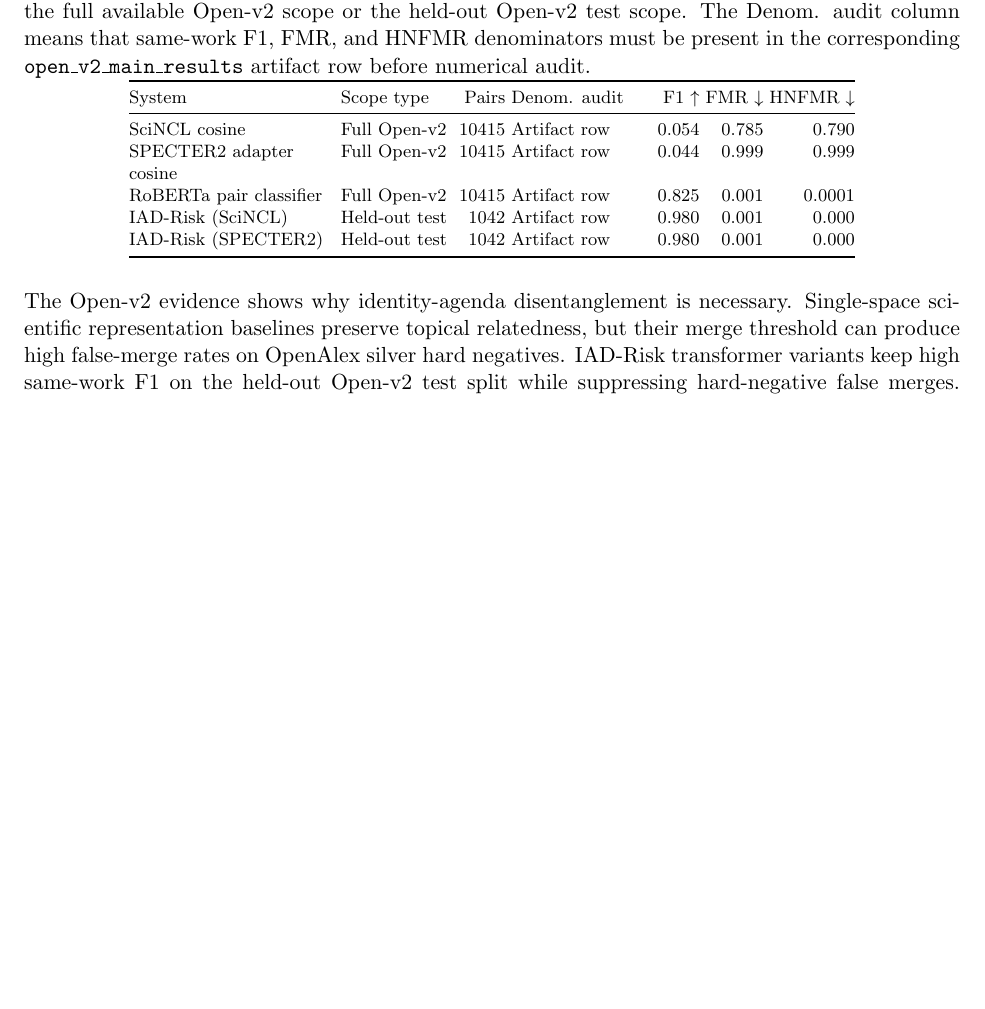
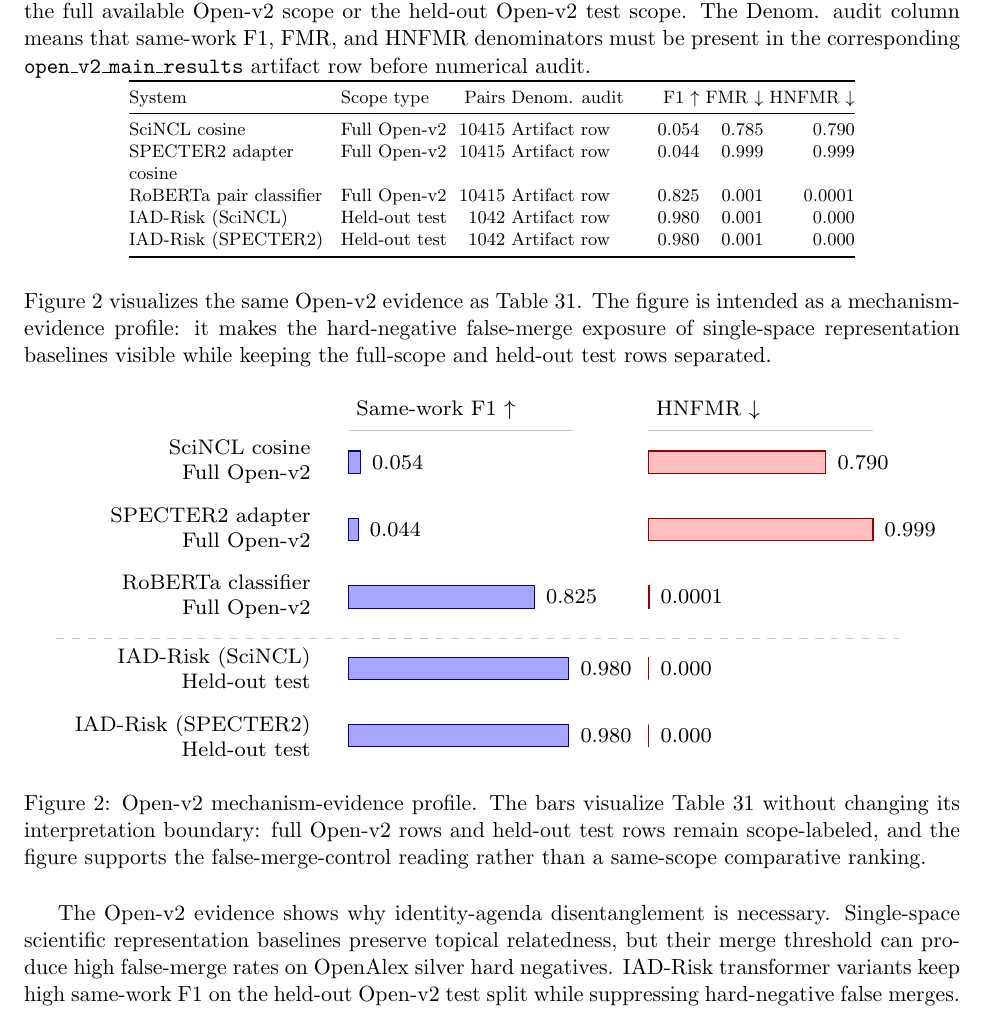
Before and after one commit to bujiuzhi/iad-sieve, a LaTeX paper (manuscript/main.tex): part of page 24 of 33, cut so that both start at the same text, the shorter picture padded with empty space. Compiled offline with pdfLaTeX.

Commit message:
增加Open-v2结果机制证据图

```diff
--- a/manuscript/main.tex
+++ b/manuscript/main.tex
@@ -860,6 +860,57 @@ IAD-Risk (SPECTER2) & Held-out test & 1042 & Artifact row & 0.980 & 0.001 & 0.00
 \end{tabular}
 \end{table}
 
+Figure~\ref{fig:openv2-safety-profile} visualizes the same Open-v2 evidence as Table~\ref{tab:openv2-results}. The figure is intended as a mechanism-evidence profile: it makes the hard-negative false-merge exposure of single-space representation baselines visible while keeping the full-scope and held-out test rows separated.
+
+\begin{figure}[H]
+\centering
+\scriptsize
+\resizebox{0.98\linewidth}{!}{%
+\begin{tikzpicture}[
+  x=1cm,
+  y=1cm,
+  system/.style={anchor=east, align=right, text width=3.6cm},
+  fbar/.style={fill=blue!35, draw=blue!60!black},
+  hbar/.style={fill=red!25, draw=red!60!black},
+  guide/.style={draw=gray!45},
+  value/.style={anchor=west}
+]
+\node[anchor=west] at (4.05,0.70) {Same-work F1 $\uparrow$};
+\node[anchor=west] at (8.05,0.70) {HNFMR $\downarrow$};
+\draw[guide] (4.05,0.42) -- (7.05,0.42);
+\draw[guide] (8.05,0.42) -- (11.05,0.42);
+\node[system] at (3.65,0.00) {SciNCL cosine\\{\scriptsize Full Open-v2}};
+\draw[fbar] (4.05,-0.15) rectangle ++(0.16,0.30);
+\node[value] at (4.26,0.00) {0.054};
+\draw[hbar] (8.05,-0.15) rectangle ++(2.37,0.30);
+\node[value] at (10.47,0.00) {0.790};
+\node[system] at (3.65,-0.90) {SPECTER2 adapter\\{\scriptsize Full Open-v2}};
+\draw[fbar] (4.05,-1.05) rectangle ++(0.13,0.30);
+\node[value] at (4.23,-0.90) {0.044};
+\draw[hbar] (8.05,-1.05) rectangle ++(3.00,0.30);
+\node[value] at (11.10,-0.90) {0.999};
+\node[system] at (3.65,-1.80) {RoBERTa classifier\\{\scriptsize Full Open-v2}};
+\draw[fbar] (4.05,-1.95) rectangle ++(2.48,0.30);
+\node[value] at (6.58,-1.80) {0.825};
+\draw[hbar] (8.05,-1.95) rectangle ++(0.01,0.30);
+\node[value] at (8.11,-1.80) {0.0001};
+\draw[guide, dashed] (0.15,-2.35) -- (11.40,-2.35);
+\node[system] at (3.65,-2.75) {IAD-Risk (SciNCL)\\{\scriptsize Held-out test}};
+\draw[fbar] (4.05,-2.90) rectangle ++(2.94,0.30);
+\node[value] at (7.04,-2.75) {0.980};
+\draw[hbar] (8.05,-2.90) rectangle ++(0.00,0.30);
+\node[value] at (8.11,-2.75) {0.000};
+\node[system] at (3.65,-3.65) {IAD-Risk (SPECTER2)\\{\scriptsize Held-out test}};
+\draw[fbar] (4.05,-3.80) rectangle ++(2.94,0.30);
+\node[value] at (7.04,-3.65) {0.980};
+\draw[hbar] (8.05,-3.80) rectangle ++(0.00,0.30);
+\node[value] at (8.11,-3.65) {0.000};
+\end{tikzpicture}
+}
+\caption{Open-v2 mechanism-evidence profile. The bars visualize Table~\ref{tab:openv2-results} without changing its interpretation boundary: full Open-v2 rows and held-out test rows remain scope-labeled, and the figure supports the false-merge-control reading rather than a same-scope comparative ranking.}
+\label{fig:openv2-safety-profile}
+\end{figure}
+
 The Open-v2 evidence shows why identity-agenda disentanglement is necessary. Single-space scientific representation baselines preserve topical relatedness, but their merge threshold can produce high false-merge rates on OpenAlex silver hard negatives. IAD-Risk transformer variants keep high same-work F1 on the held-out Open-v2 test split while suppressing hard-negative false merges. RoBERTa pair classification is a strong baseline and narrows the gap substantially; therefore the paper does not make broad superiority claims. Instead, the main result is that relation heads plus an explicit risk score provide a transparent and controllable mechanism for false-merge suppression.
 
 \subsection{Result Interpretation Guardrails}
```
Also changed, not shown: 3 other files.
